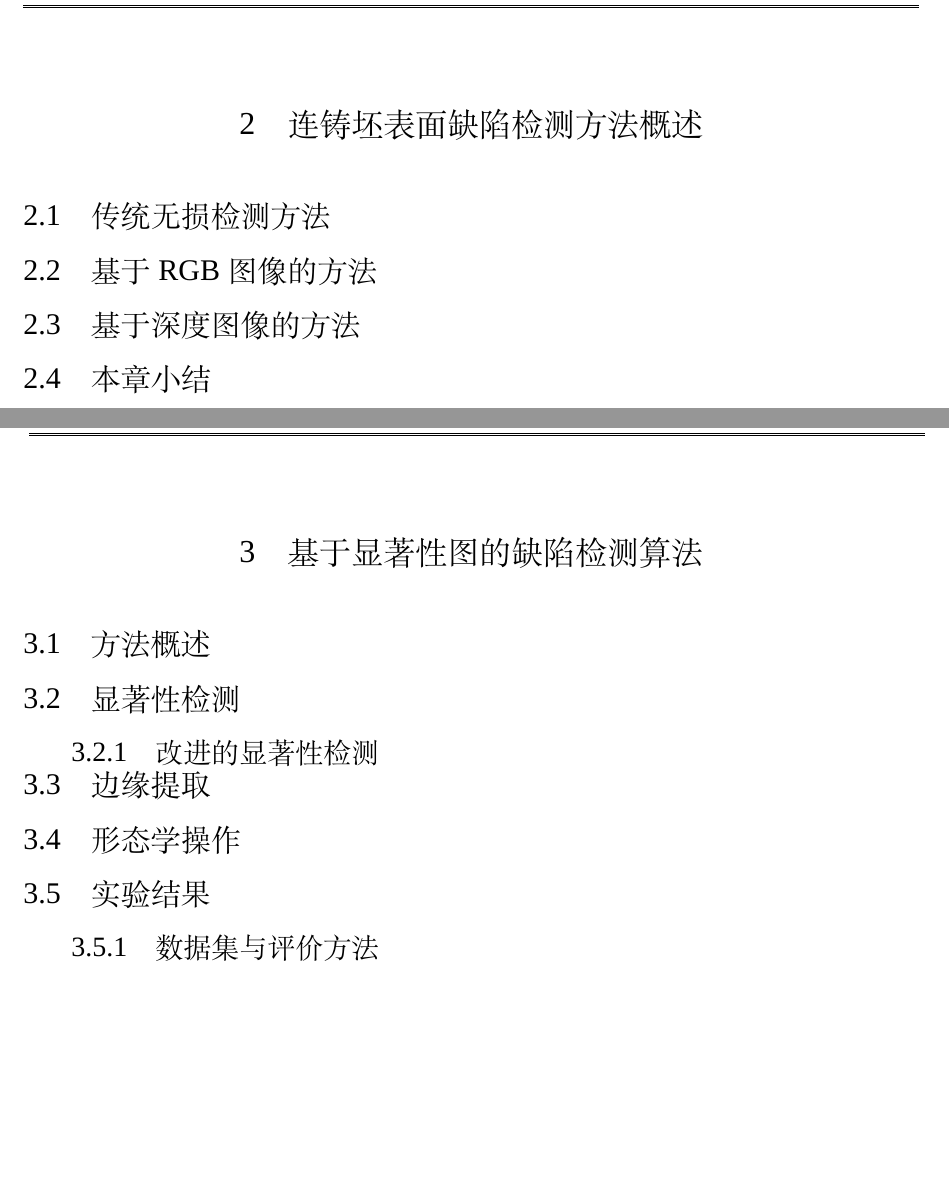
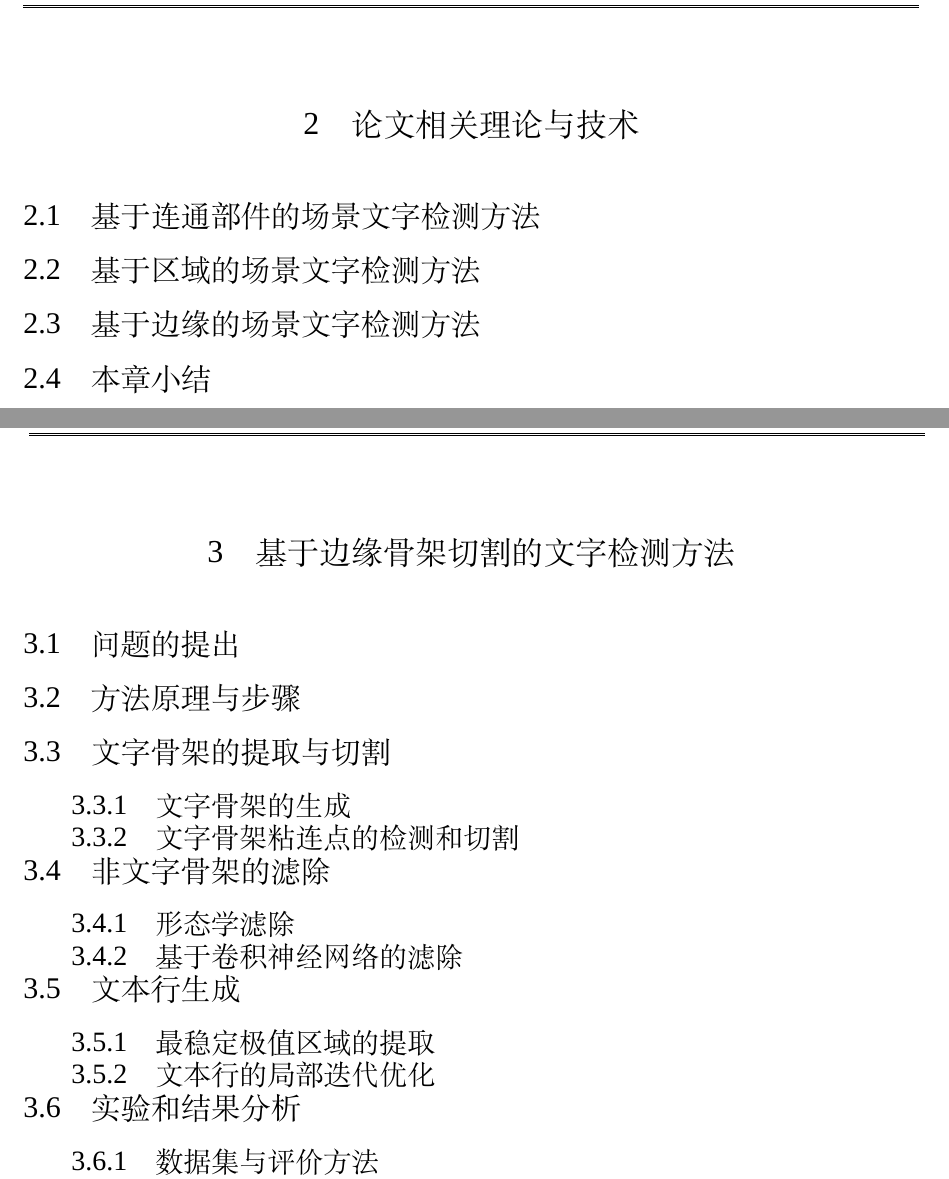
Before and after one commit to HerShawn/hershawnwork, a LaTeX thesis (master_text.tex, which reads pages/chapter2.tex, pages/chapter3.tex): two parts of pages 12 and 13 of 21, joined at a grey line, cut at the place of the change, the shorter picture padded with empty space. Compiled offline with XeLaTeX; a missing font is replaced by an installed copy or a similar font.

Commit message:
2018-2-1(4)

```diff
--- a/pages/chapter2.tex
+++ b/pages/chapter2.tex
@@ -20,19 +20,19 @@
 % The Current Maintainer of this work is Weisi Dai.
 %
 
-\chapter{连铸坯表面缺陷检测方法概述}
+\chapter{论文相关理论与技术}
 \echapter{Review of defect detection method for continuous casting slab}
 
 
-    \section{传统无损检测方法}
+    \section{基于连通部件的场景文字检测方法}
     \esection{Traditional Nondestructive Method}
 
 
-    \section{基于RGB图像的方法}
+    \section{基于区域的场景文字检测方法}
     \esection{RGB Image based Method}
 
 
-    \section{基于深度图像的方法}
+    \section{基于边缘的场景文字检测方法}
     \esection{Depth Image based Method}
 
 
--- a/pages/chapter3.tex
+++ b/pages/chapter3.tex
@@ -20,37 +20,50 @@
 % The Current Maintainer of this work is Weisi Dai。
 %
 
-\chapter{基于显著性图的缺陷检测算法}
+\chapter{基于边缘骨架切割的文字检测方法}
 \echapter{Saliency based Defect Detection Method}
 
-    \section{方法概述}
+    \section{问题的提出}
     \esection{Outline}
 
-
-    \section{显著性检测}
+    \section{方法原理与步骤}
     \esection{Saliency Map Detection}
 
-        \subsection{改进的显著性检测}
+    \section{文字骨架的提取与切割}
+    \esection{Edge Detection}
+
+        \subsection{文字骨架的生成}
         \esubsection{Improved Saliency based Detection}
 
-    \section{边缘提取}
-    \esection{Edge Detection}
+        \subsection{文字骨架粘连点的检测和切割}
+        \esubsection{Improved Saliency based Detection}
 
-
-    \section{形态学操作}
+    \section{非文字骨架的滤除}
     \esection{Morphology Operation}
 
+        \subsection{形态学滤除}
+        \esubsection{Improved Saliency based Detection}
 
-    \section{实验结果}
+        \subsection{基于卷积神经网络的滤除}
+        \esubsection{Improved Saliency based Detection}
+
+    \section{文本行生成}
+    \esection{Morphology Operation}
+
+        \subsection{最稳定极值区域的提取}
+        \esubsection{Improved Saliency based Detection}
+
+        \subsection{文本行的局部迭代优化}
+        \esubsection{Improved Saliency based Detection}
+
+    \section{实验和结果分析}
     \esection{Experimental Results}
+
         \subsection{数据集与评价方法}
         \esubsection{Data-set and Evaluation Protocol}
-
-
 
         \subsection{实验结果与分析}
         \esubsection{Experimental Results and Analysis}
 
-
     \section{本章小结}
     \esection{Brief Summary}
```
